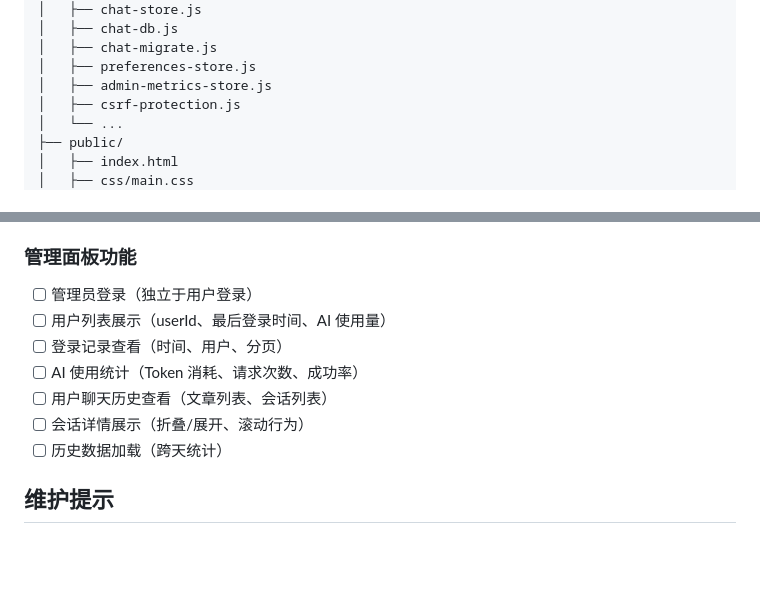
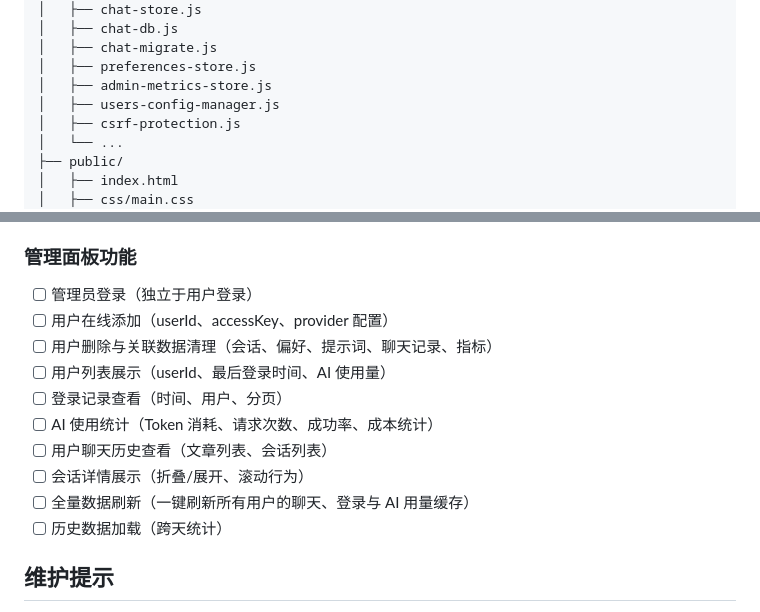
Before and after one commit to Z1rconium/reading-helper, a Markdown page: README.md, 2 parts joined by grey strips. Drawn GitHub-style; blank space fills up the shorter version.

```diff
--- a/README.md
+++ b/README.md
@@ -111,6 +93,7 @@ reading-helper/
 │   ├── chat-migrate.js
 │   ├── preferences-store.js
 │   ├── admin-metrics-store.js
+│   ├── users-config-manager.js
 │   ├── csrf-protection.js
 │   └── ...
 ├── public/
@@ -343,11 +338,14 @@ location / {
 
 ### 管理面板功能
 - [ ] 管理员登录（独立于用户登录）
+- [ ] 用户在线添加（userId、accessKey、provider 配置）
+- [ ] 用户删除与关联数据清理（会话、偏好、提示词、聊天记录、指标）
 - [ ] 用户列表展示（userId、最后登录时间、AI 使用量）
 - [ ] 登录记录查看（时间、用户、分页）
-- [ ] AI 使用统计（Token 消耗、请求次数、成功率）
+- [ ] AI 使用统计（Token 消耗、请求次数、成功率、成本统计）
 - [ ] 用户聊天历史查看（文章列表、会话列表）
 - [ ] 会话详情展示（折叠/展开、滚动行为）
+- [ ] 全量数据刷新（一键刷新所有用户的聊天、登录与 AI 用量缓存）
 - [ ] 历史数据加载（跨天统计）
 
 ## 维护提示
```
Also changed, not shown: other parts of README.md (+15 -21 lines).
